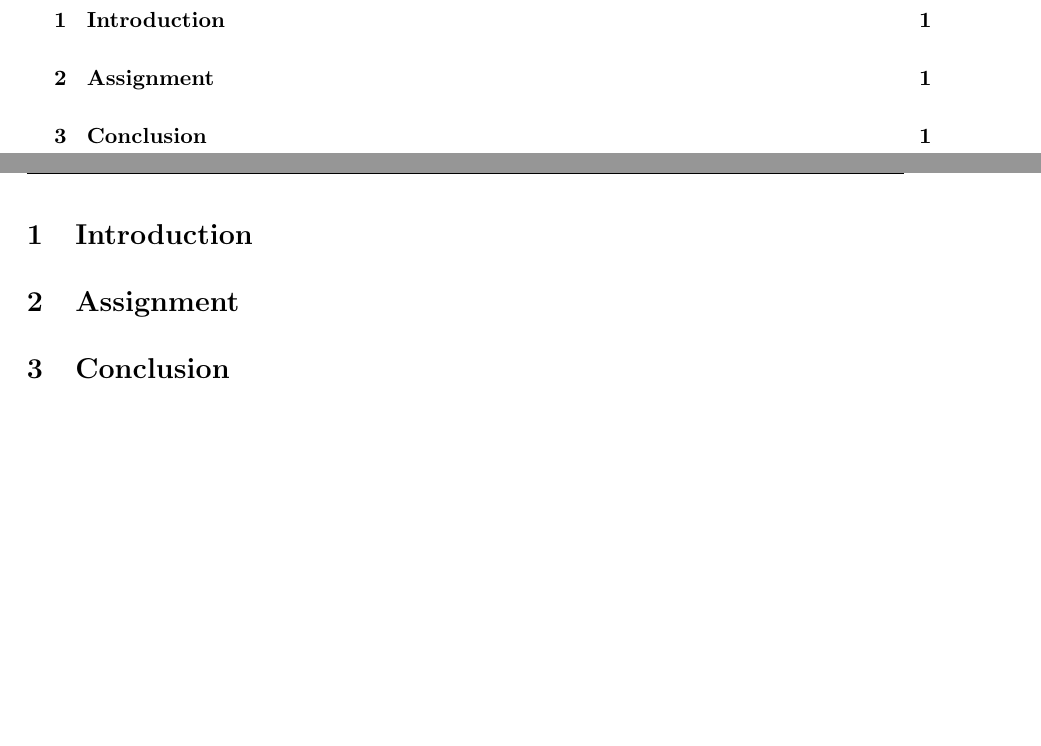
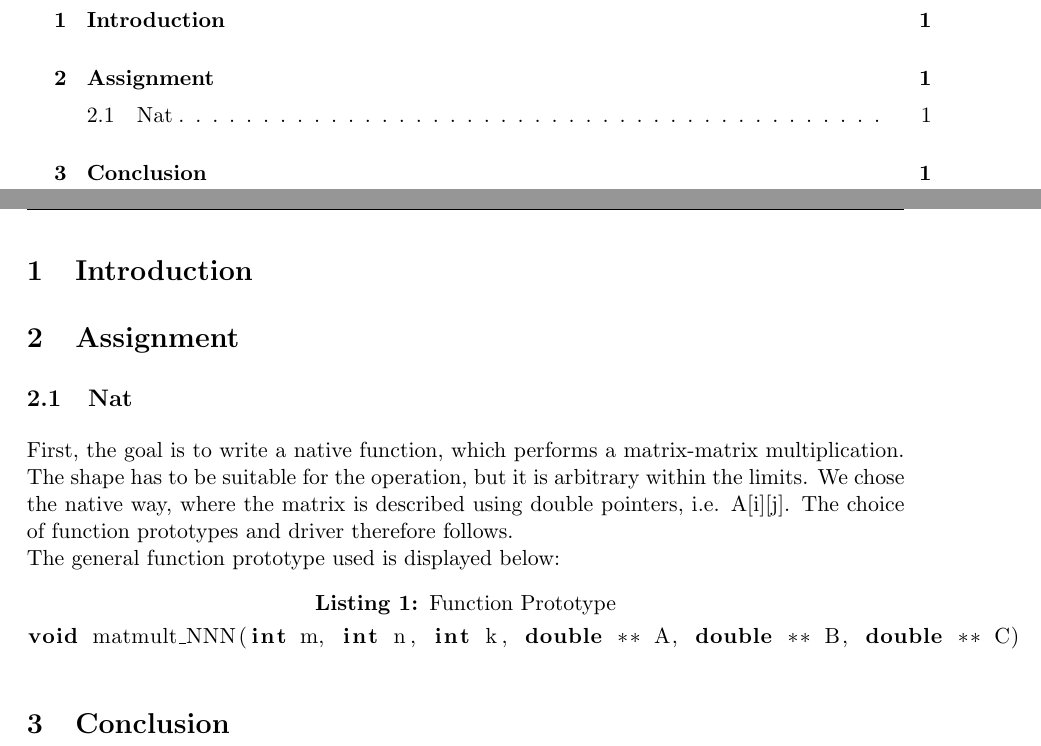
Before and after one commit to oh54/High-Performance-Computing, a LaTeX problem sheet (Project1/Report/Assignment1_report.tex, which reads Project1/Report/tex/nat.tex, Project1/Report/tex/preamble_article.tex): two parts of pages 2 and 3 of 3, joined at a grey line, cut so that both start at the same text, the shorter picture padded with empty space. Compiled offline with pdfLaTeX.

Commit message:
Report and makefile

```diff
--- a/Project1/Report/Assignment1_report.tex
+++ b/Project1/Report/Assignment1_report.tex
@@ -7,6 +7,12 @@
 \setcounter{page}{0}
 \newpage
 \section{Introduction}
+
+
 \section{Assignment}
+\input{tex/nat.tex}
+
 \section{Conclusion}
+
+
 \end{document}
--- /dev/null
+++ b/Project1/Report/tex/nat.tex
@@ -0,0 +1,7 @@
+\subsection{Nat}
+
+First, the goal is to write a native function, which performs a matrix-matrix multiplication. The shape has to be suitable for the operation, but it is arbitrary within the limits. We chose the native way, where the matrix is described using double pointers, i.e. A[i][j]. The choice of function prototypes and driver therefore follows.  \\
+The general function prototype used is displayed below:
+\begin{lstlisting}[language=C++, caption=Function Prototype]
+void matmult_NNN(int m, int n, int k, double ** A, double ** B, double ** C)
+\end{lstlisting}
--- a/Project1/Report/tex/preamble_article.tex
+++ b/Project1/Report/tex/preamble_article.tex
@@ -1,6 +1,7 @@
 \documentclass[twoside,11pt,a4paper,openright]{article}
 \usepackage[utf8]{inputenc}
 \usepackage{amsmath}
+\usepackage{listings}
 \usepackage{pdfpages}
 \usepackage{amsfonts}
 \usepackage{caption}
```
Also changed, not shown: Project1/Report/Assignment1_report.pdf, Project1/from-mikkel/Makefile, 5 other files.
